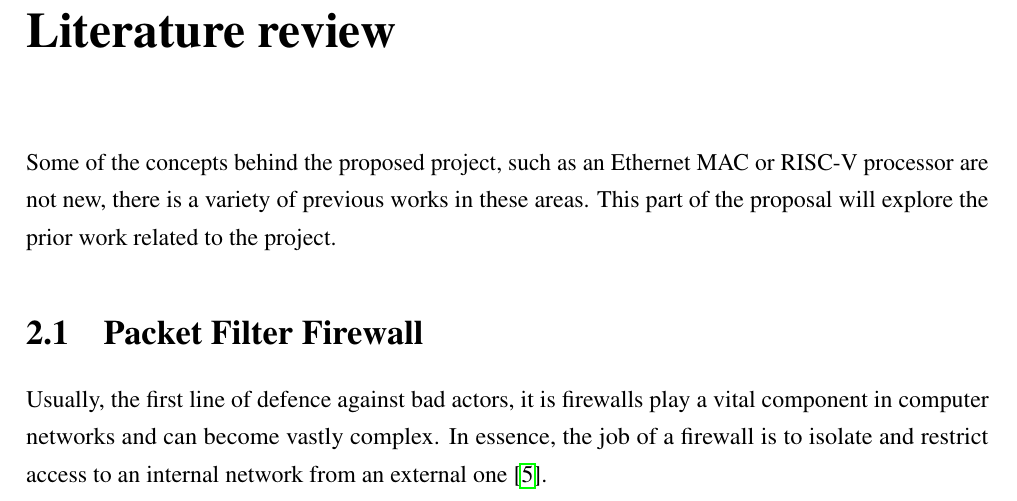
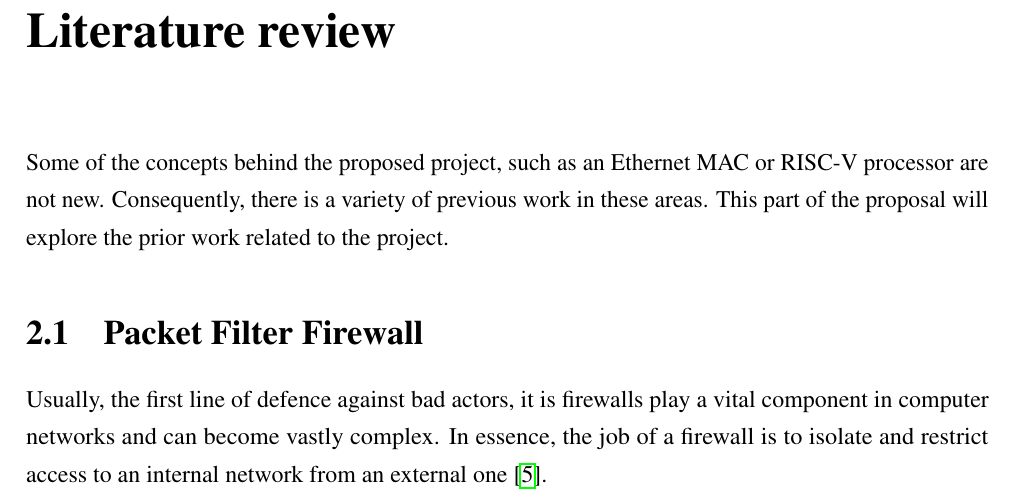
Before and after one commit to matty0005/thesis, a LaTeX thesis (project_proposal/thesis_proposal_matthew_gilpin_45801600.tex, which reads project_proposal/Chapter2/Chapter2.tex): part of page 7 of 19, cut so that both start at the same text. Compiled offline with pdfLaTeX.

Commit message:
Updated wording

```diff
--- a/project_proposal/Chapter2/Chapter2.tex
+++ b/project_proposal/Chapter2/Chapter2.tex
@@ -4,7 +4,8 @@
 
 
 
-Some of the concepts behind the proposed project, such as an Ethernet MAC or RISC-V processor are not new, there is a variety of previous works in these areas. This part of the proposal will explore the prior work related to the project.
+Some of the concepts behind the proposed project, such as an Ethernet MAC or RISC-V processor are not new. Consequently, there is a variety of previous work
+in these areas. This part of the proposal will explore the prior work related to the project.
 
 
 
```
Also changed, not shown: project_proposal/thesis_proposal_matthew_gilpin_45801600.pdf.
